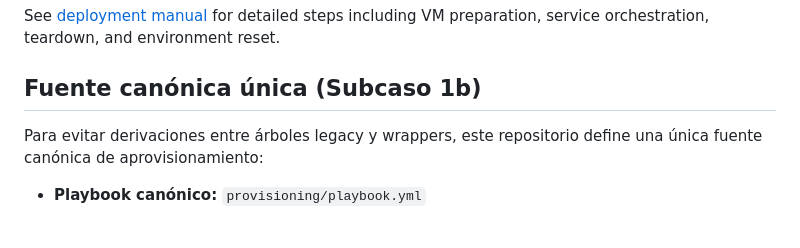
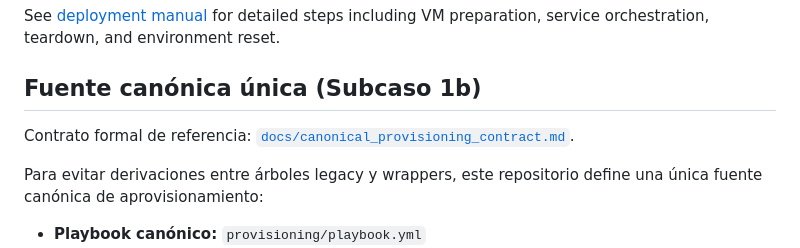
Before and after one commit to jmratwork/techanalysissecmanage-crcz-lm5v1b, a Markdown page: README.md, the part around the change. Rendered like a GitHub page; blank space fills up the shorter version.

```diff
--- a/README.md
+++ b/README.md
@@ -16,6 +16,9 @@ This repository provides complete, ready‑to‑deploy instructions for CyberRan
 See [deployment manual](docs/deployment_manual.md) for detailed steps including VM preparation, service orchestration, teardown, and environment reset.
 
 ## Fuente canónica única (Subcaso 1b)
+
+Contrato formal de referencia: [`docs/canonical_provisioning_contract.md`](docs/canonical_provisioning_contract.md).
+
 
 Para evitar derivaciones entre árboles legacy y wrappers, este repositorio define una única fuente canónica de aprovisionamiento:
 
```
Also changed, not shown: docs/canonical_provisioning_contract.md (added, +64 -0 lines), provisioning/README.md (+3 -0 lines).
